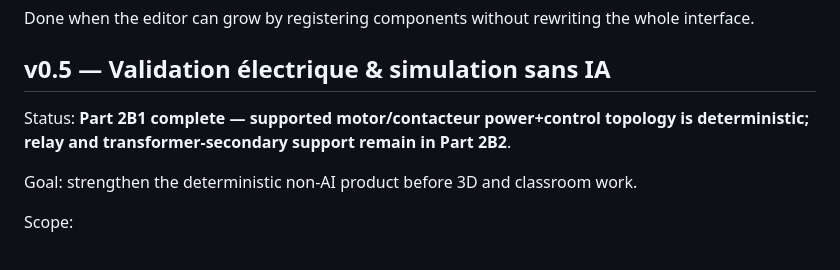
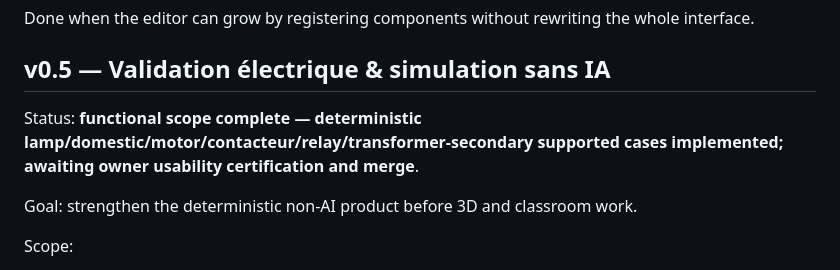
Before and after one commit to nexagrouptech/ElectroLabAI, a Markdown page: ROADMAP.md, the part around the change. GitHub-like rendering.

Commit message:
docs: mark v0.5 ready for usability certification

```diff
--- a/ROADMAP.md
+++ b/ROADMAP.md
@@ -82,7 +82,7 @@ Done when the editor can grow by registering components without rewriting the wh
 
 ## v0.5 — Validation électrique & simulation sans IA
 
-Status: **Part 2B1 complete — supported motor/contacteur power+control topology is deterministic; relay and transformer-secondary support remain in Part 2B2**.
+Status: **functional scope complete — deterministic lamp/domestic/motor/contacteur/relay/transformer-secondary supported cases implemented; awaiting owner usability certification and merge**.
 
 Goal: strengthen the deterministic non-AI product before 3D and classroom work.
 
```
